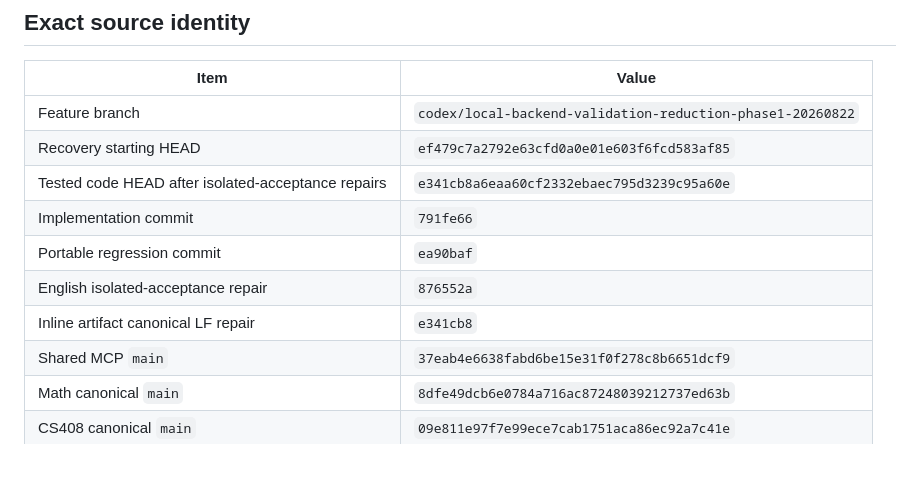
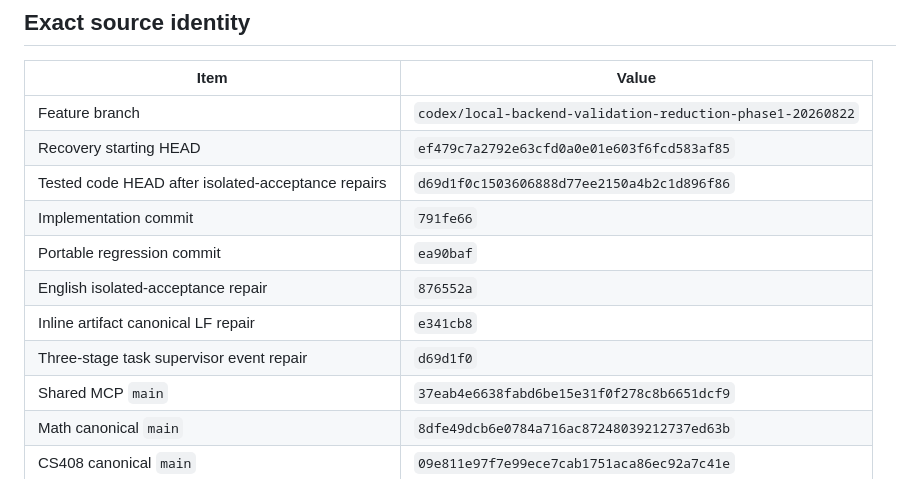
Before and after one commit to xialovezhu-wq/study-intake-v2-backend, a Markdown page: handoff/PHASE2_CODE_REVIEW_CLOSURE_AND_BUILD_READINESS_HANDOFF_2026-08-22.md, the part around one of its changes. GitHub-like rendering.

```diff
--- a/handoff/PHASE2_CODE_REVIEW_CLOSURE_AND_BUILD_READINESS_HANDOFF_2026-08-22.md
+++ b/handoff/PHASE2_CODE_REVIEW_CLOSURE_AND_BUILD_READINESS_HANDOFF_2026-08-22.md
@@ -16,11 +16,12 @@
 |---|---|
 | Feature branch | `codex/local-backend-validation-reduction-phase1-20260822` |
 | Recovery starting HEAD | `ef479c7a2792e63cfd0a0e01e603f6fcd583af85` |
-| Tested code HEAD after isolated-acceptance repairs | `e341cb8a6eaa60cf2332ebaec795d3239c95a60e` |
+| Tested code HEAD after isolated-acceptance repairs | `d69d1f0c1503606888d77ee2150a4b2c1d896f86` |
 | Implementation commit | `791fe66` |
 | Portable regression commit | `ea90baf` |
 | English isolated-acceptance repair | `876552a` |
 | Inline artifact canonical LF repair | `e341cb8` |
+| Three-stage task supervisor event repair | `d69d1f0` |
 | Shared MCP `main` | `37eab4e6638fabd6be15e31f0f278c8b6651dcf9` |
 | Math canonical `main` | `8dfe49dcb6e0784a716ac87248039212737ed63b` |
 | CS408 canonical `main` | `09e811e97f7e99ece7cab1751aca86ec92a7c41e` |
```
Also changed, not shown: other parts of handoff/PHASE2_CODE_REVIEW_CLOSURE_AND_BUILD_READINESS_HANDOFF_2026-08-22.md (+34 -11 lines).
